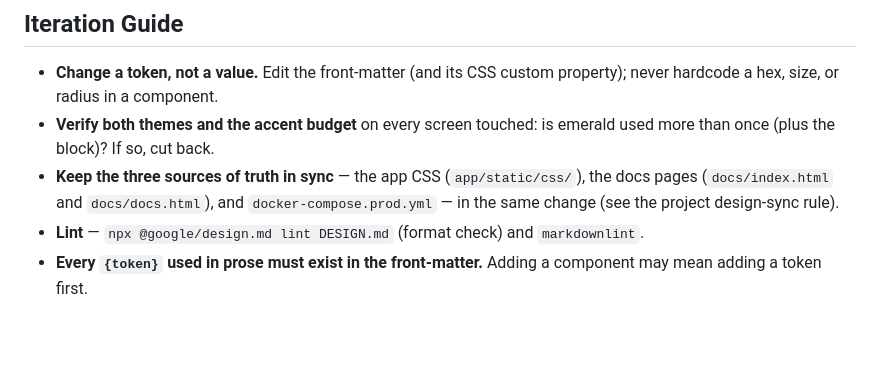
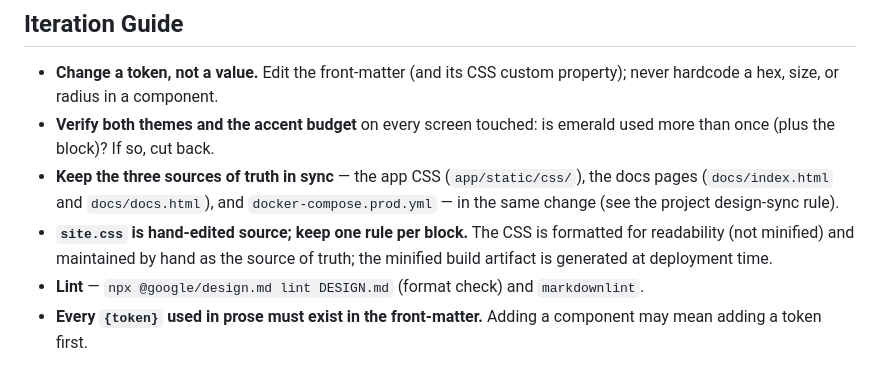
Before and after one commit to openwhistle/website, a Markdown page: DESIGN.md, the part around the change. Drawn GitHub-style; blank space fills up the shorter version.

Commit message:
style(css): format site.css as readable source (no rule changes)

```diff
--- a/DESIGN.md
+++ b/DESIGN.md
@@ -420,6 +420,9 @@ Restraint. Motion confirms, it does not entertain.
 - **Keep the three sources of truth in sync** — the app CSS (`app/static/css/`), the
   docs pages (`docs/index.html` and `docs/docs.html`), and `docker-compose.prod.yml`
   — in the same change (see the project design-sync rule).
+- **`site.css` is hand-edited source; keep one rule per block.** The CSS is formatted for
+  readability (not minified) and maintained by hand as the source of truth; the minified
+  build artifact is generated at deployment time.
 - **Lint** — `npx @google/design.md lint DESIGN.md` (format check) and `markdownlint`.
 - **Every `{token}` used in prose must exist in the front-matter.** Adding a
   component may mean adding a token first.
```
